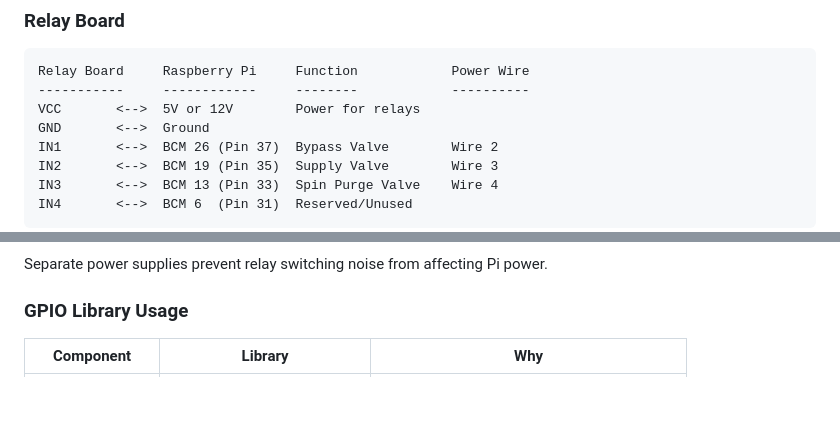
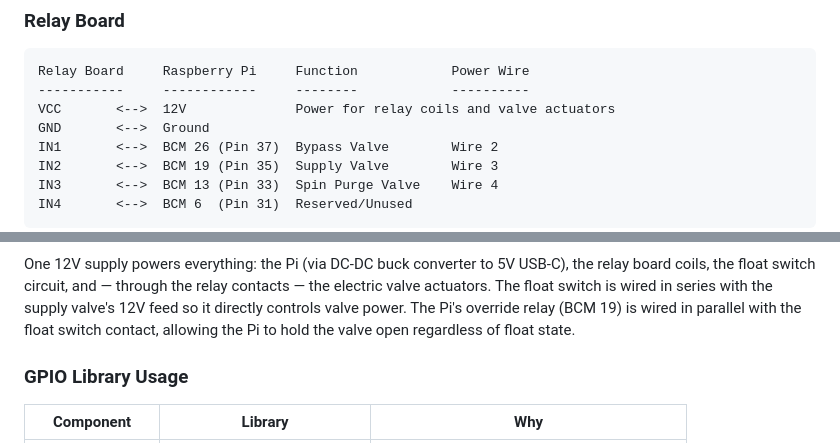
Before and after one commit to porttack/pumphouse, a Markdown page: docs/hardware-reference.md, 2 parts joined by grey strips. Drawn GitHub-style; blank space fills up the shorter version.

````diff
--- a/docs/hardware-reference.md
+++ b/docs/hardware-reference.md
@@ -268,7 +268,7 @@ SCL    <-->  BCM 3 (Pin 5)
 ```
 Relay Board     Raspberry Pi     Function            Power Wire
 -----------     ------------     --------            ----------
-VCC       <-->  5V or 12V        Power for relays
+VCC       <-->  12V              Power for relay coils and valve actuators
 GND       <-->  Ground
 IN1       <-->  BCM 26 (Pin 37)  Bypass Valve        Wire 2
 IN2       <-->  BCM 19 (Pin 35)  Supply Valve        Wire 3
@@ -309,6 +312,6 @@ graph LR
 ```
 
-Separate power supplies prevent relay switching noise from affecting Pi power.
+One 12V supply powers everything: the Pi (via DC-DC buck converter to 5V USB-C), the relay board coils, the float switch circuit, and — through the relay contacts — the electric valve actuators. The float switch is wired in series with the supply valve's 12V feed so it directly controls valve power. The Pi's override relay (BCM 19) is wired in parallel with the float switch contact, allowing the Pi to hold the valve open regardless of float state.
 
 ### GPIO Library Usage
 
````
Also changed, not shown: other parts of docs/hardware-reference.md (+18 -10 lines).
